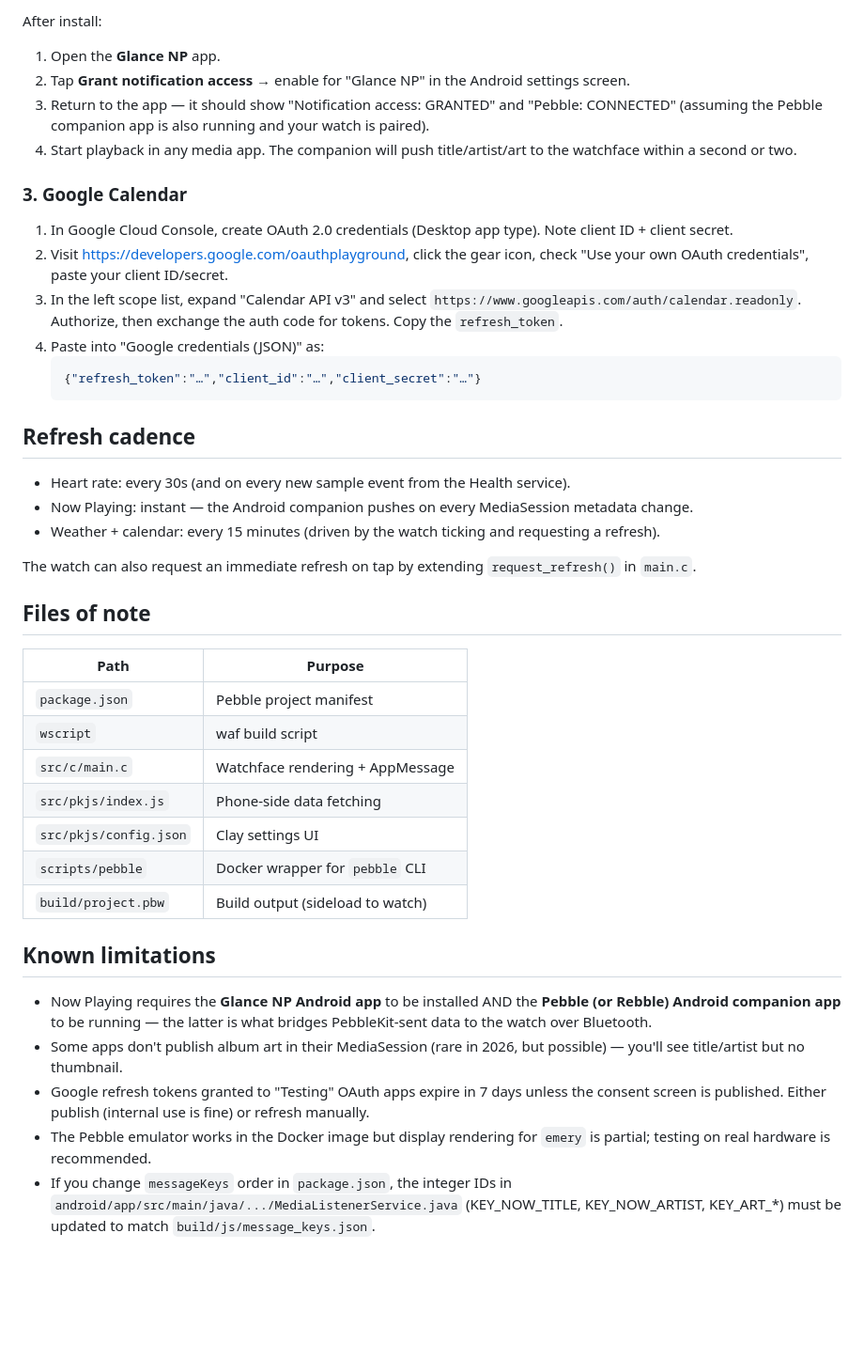
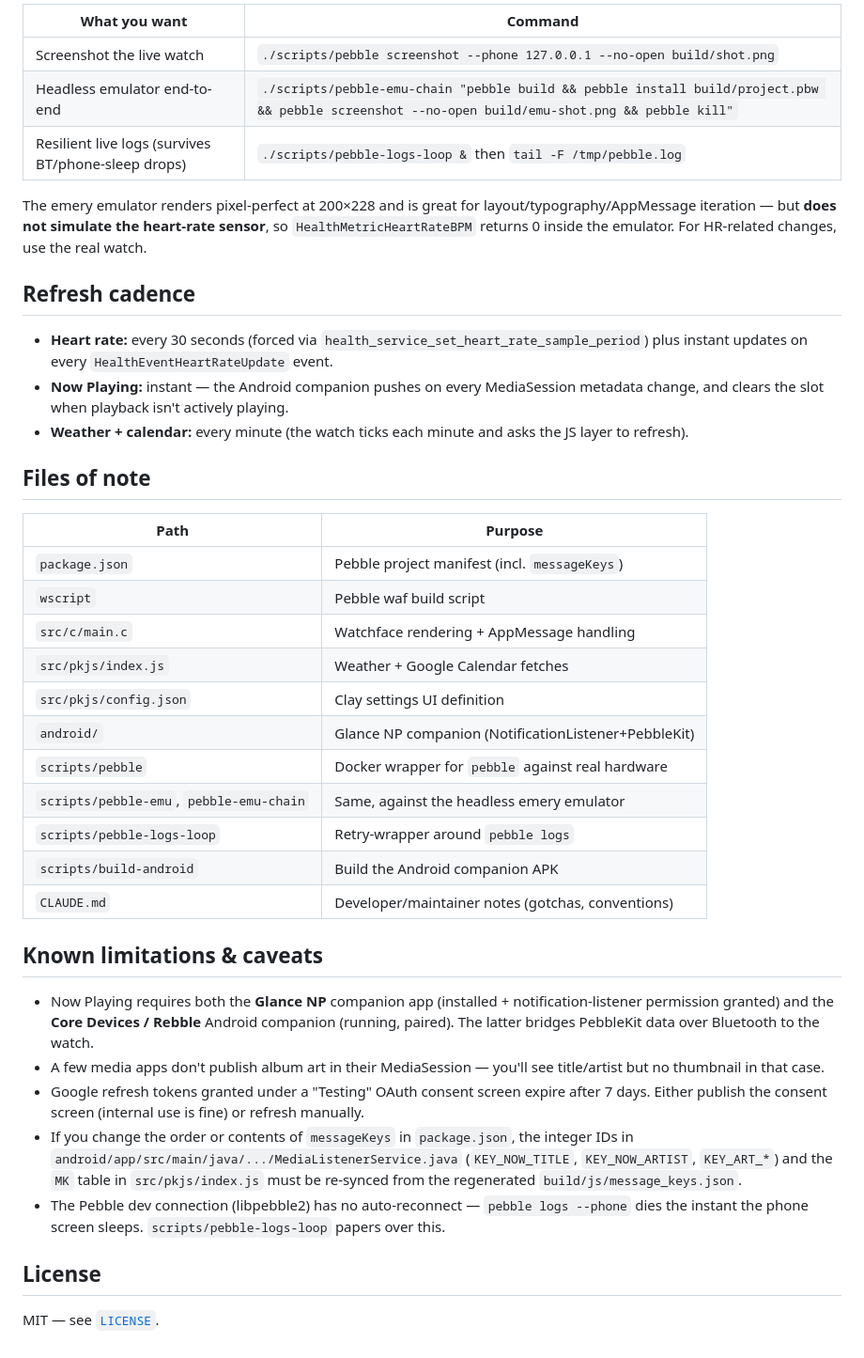
Before and after one commit to Haml3t/pebble, a Markdown page: README.md, the part around one of its changes. Shown at 94% size. Drawn GitHub-style; blank space fills up the shorter version.

````diff
--- a/README.md
+++ b/README.md
@@ -74,44 +90,42 @@ Or transfer the APK to the phone (Drive, email, etc.) and tap to install — you
 
-After install:
-1. Open the **Glance NP** app.
-2. Tap **Grant notification access** → enable for "Glance NP" in the Android settings screen.
-3. Return to the app — it should show "Notification access: GRANTED" and "Pebble: CONNECTED" (assuming the Pebble companion app is also running and your watch is paired).
-4. Start playback in any media app. The companion will push title/artist/art to the watchface within a second or two.
+| What you want | Command |
+|--------------|---------|
+| Screenshot the live watch | `./scripts/pebble screenshot --phone 127.0.0.1 --no-open build/shot.png` |
+| Headless emulator end-to-end | `./scripts/pebble-emu-chain "pebble build && pebble install build/project.pbw && pebble screenshot --no-open build/emu-shot.png && pebble kill"` |
+| Resilient live logs (survives BT/phone-sleep drops) | `./scripts/pebble-logs-loop &` then `tail -F /tmp/pebble.log` |
 
-### 3. Google Calendar
-
-1. In Google Cloud Console, create OAuth 2.0 credentials (Desktop app type). Note client ID + client secret.
-2. Visit https://developers.google.com/oauthplayground, click the gear icon, check "Use your own OAuth credentials", paste your client ID/secret.
-3. In the left scope list, expand "Calendar API v3" and select `https://www.googleapis.com/auth/calendar.readonly`. Authorize, then exchange the auth code for tokens. Copy the `refresh_token`.
-4. Paste into "Google credentials (JSON)" as:
-   ```json
-   {"refresh_token":"…","client_id":"…","client_secret":"…"}
-   ```
+The emery emulator renders pixel-perfect at 200×228 and is great for layout/typography/AppMessage iteration — but **does not simulate the heart-rate sensor**, so `HealthMetricHeartRateBPM` returns 0 inside the emulator. For HR-related changes, use the real watch.
 
 ## Refresh cadence
 
-- Heart rate: every 30s (and on every new sample event from the Health service).
-- Now Playing: instant — the Android companion pushes on every MediaSession metadata change.
-- Weather + calendar: every 15 minutes (driven by the watch ticking and requesting a refresh).
-
-The watch can also request an immediate refresh on tap by extending `request_refresh()` in `main.c`.
+- **Heart rate:** every 30 seconds (forced via `health_service_set_heart_rate_sample_period`) plus instant updates on every `HealthEventHeartRateUpdate` event.
+- **Now Playing:** instant — the Android companion pushes on every MediaSession metadata change, and clears the slot when playback isn't actively playing.
+- **Weather + calendar:** every minute (the watch ticks each minute and asks the JS layer to refresh).
 
 ## Files of note
 
-| Path                          | Purpose                              |
-|-------------------------------|--------------------------------------|
-| `package.json`                | Pebble project manifest              |
-| `wscript`                     | waf build script                     |
-| `src/c/main.c`                | Watchface rendering + AppMessage     |
-| `src/pkjs/index.js`           | Phone-side data fetching             |
-| `src/pkjs/config.json`        | Clay settings UI                     |
-| `scripts/pebble`              | Docker wrapper for `pebble` CLI      |
-| `build/project.pbw`           | Build output (sideload to watch)     |
+| Path                                       | Purpose                                          |
+|--------------------------------------------|--------------------------------------------------|
+| `package.json`                             | Pebble project manifest (incl. `messageKeys`)    |
+| `wscript`                                  | Pebble waf build script                          |
+| `src/c/main.c`                             | Watchface rendering + AppMessage handling        |
+| `src/pkjs/index.js`                        | Weather + Google Calendar fetches                |
+| `src/pkjs/config.json`                     | Clay settings UI definition                      |
+| `android/`                                 | Glance NP companion (NotificationListener+PebbleKit) |
+| `scripts/pebble`                           | Docker wrapper for `pebble` against real hardware |
+| `scripts/pebble-emu`, `pebble-emu-chain`   | Same, against the headless emery emulator        |
+| `scripts/pebble-logs-loop`                 | Retry-wrapper around `pebble logs`               |
+| `scripts/build-android`                    | Build the Android companion APK                  |
+| `CLAUDE.md`                                | Developer/maintainer notes (gotchas, conventions) |
 
-## Known limitations
+## Known limitations & caveats
 
-- Now Playing requires the **Glance NP Android app** to be installed AND the **Pebble (or Rebble) Android companion app** to be running — the latter is what bridges PebbleKit-sent data to the watch over Bluetooth.
-- Some apps don't publish album art in their MediaSession (rare in 2026, but possible) — you'll see title/artist but no thumbnail.
-- Google refresh tokens granted to "Testing" OAuth apps expire in 7 days unless the consent screen is published. Either publish (internal use is fine) or refresh manually.
-- The Pebble emulator works in the Docker image but display rendering for `emery` is partial; testing on real hardware is recommended.
-- If you change `messageKeys` order in `package.json`, the integer IDs in `android/app/src/main/java/.../MediaListenerService.java` (KEY_NOW_TITLE, KEY_NOW_ARTIST, KEY_ART_*) must be updated to match `build/js/message_keys.json`.
+- Now Playing requires both the **Glance NP** companion app (installed + notification-listener permission granted) and the **Core Devices / Rebble** Android companion (running, paired). The latter bridges PebbleKit data over Bluetooth to the watch.
+- A few media apps don't publish album art in their MediaSession — you'll see title/artist but no thumbnail in that case.
+- Google refresh tokens granted under a "Testing" OAuth consent screen expire after 7 days. Either publish the consent screen (internal use is fine) or refresh manually.
+- If you change the order or contents of `messageKeys` in `package.json`, the integer IDs in `android/app/src/main/java/.../MediaListenerService.java` (`KEY_NOW_TITLE`, `KEY_NOW_ARTIST`, `KEY_ART_*`) and the `MK` table in `src/pkjs/index.js` must be re-synced from the regenerated `build/js/message_keys.json`.
+- The Pebble dev connection (libpebble2) has no auto-reconnect — `pebble logs --phone` dies the instant the phone screen sleeps. `scripts/pebble-logs-loop` papers over this.
+
+## License
+
+MIT — see [`LICENSE`](LICENSE).
````
Also changed, not shown: other parts of README.md (+44 -28 lines).
